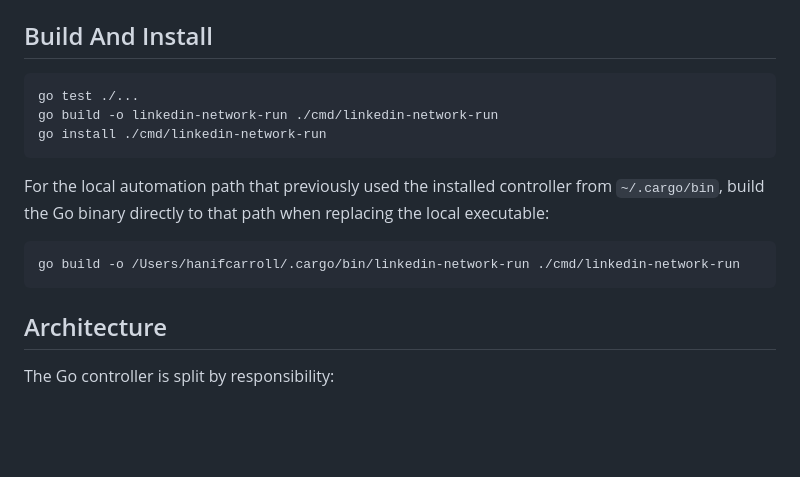
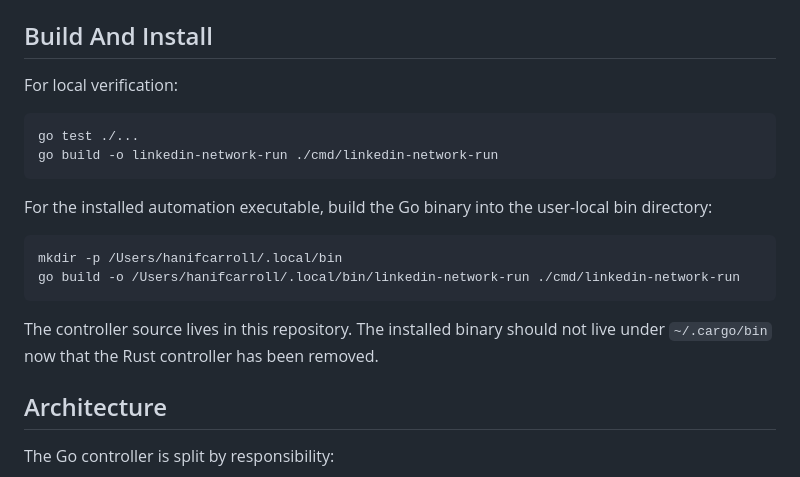
Before and after one commit to HanifCarroll/linkedin-network-run, a Markdown page: README.md, the part around the change. Rendered like a GitHub page; blank space fills up the shorter version.

Commit message:
Install linkedin-network-run under local bin

````diff
--- a/README.md
+++ b/README.md
@@ -15,19 +15,23 @@ compatibility alias.
 
 ## Build And Install
 
+For local verification:
+
 ```sh
 go test ./...
 go build -o linkedin-network-run ./cmd/linkedin-network-run
-go install ./cmd/linkedin-network-run
 ```
 
-For the local automation path that previously used the installed controller
-from `~/.cargo/bin`, build the Go binary directly to that path when replacing
-the local executable:
+For the installed automation executable, build the Go binary into the user-local
+bin directory:
 
 ```sh
-go build -o /Users/hanifcarroll/.cargo/bin/linkedin-network-run ./cmd/linkedin-network-run
+mkdir -p /Users/hanifcarroll/.local/bin
+go build -o /Users/hanifcarroll/.local/bin/linkedin-network-run ./cmd/linkedin-network-run
 ```
+
+The controller source lives in this repository. The installed binary should not
+live under `~/.cargo/bin` now that the Rust controller has been removed.
 
 ## Architecture
 
````
